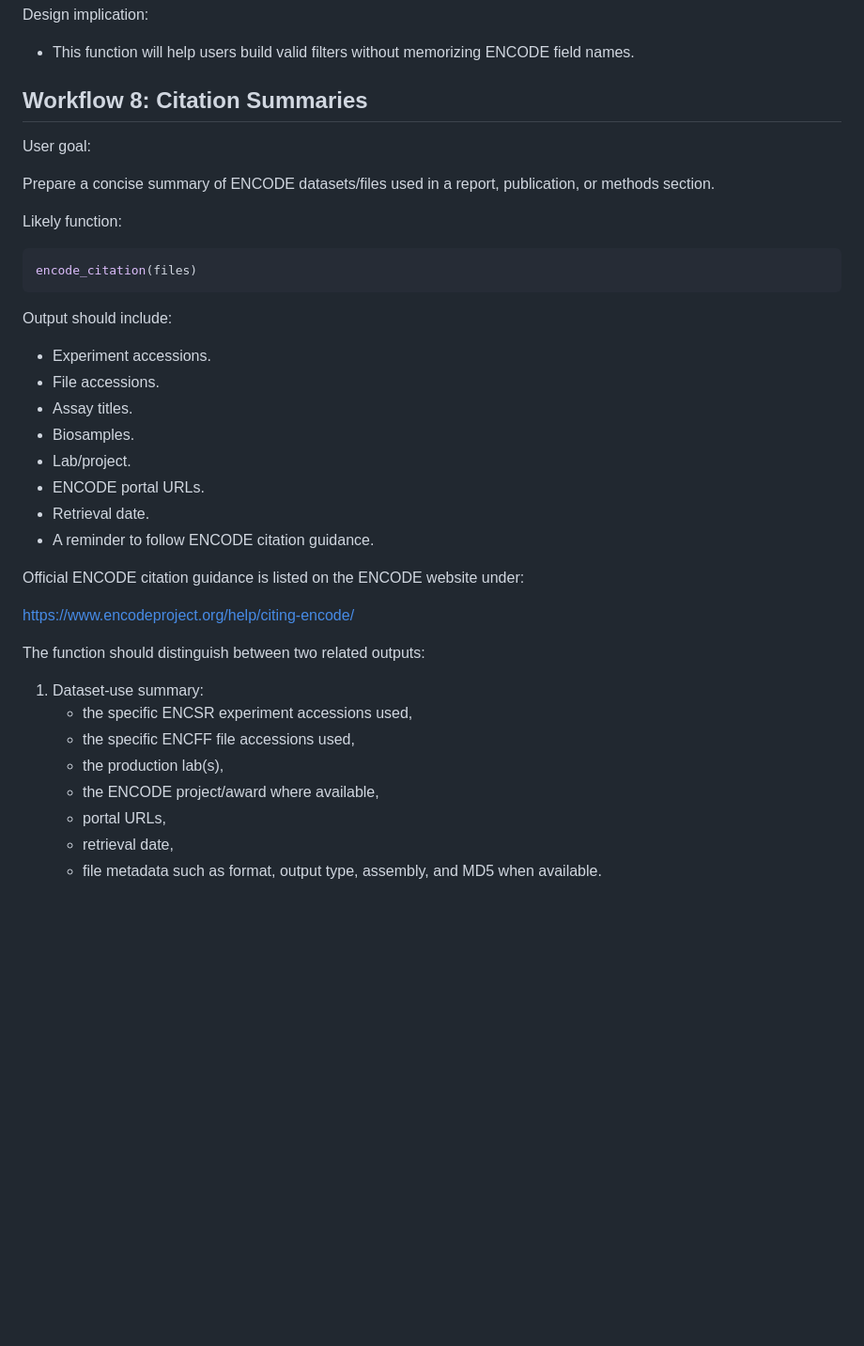
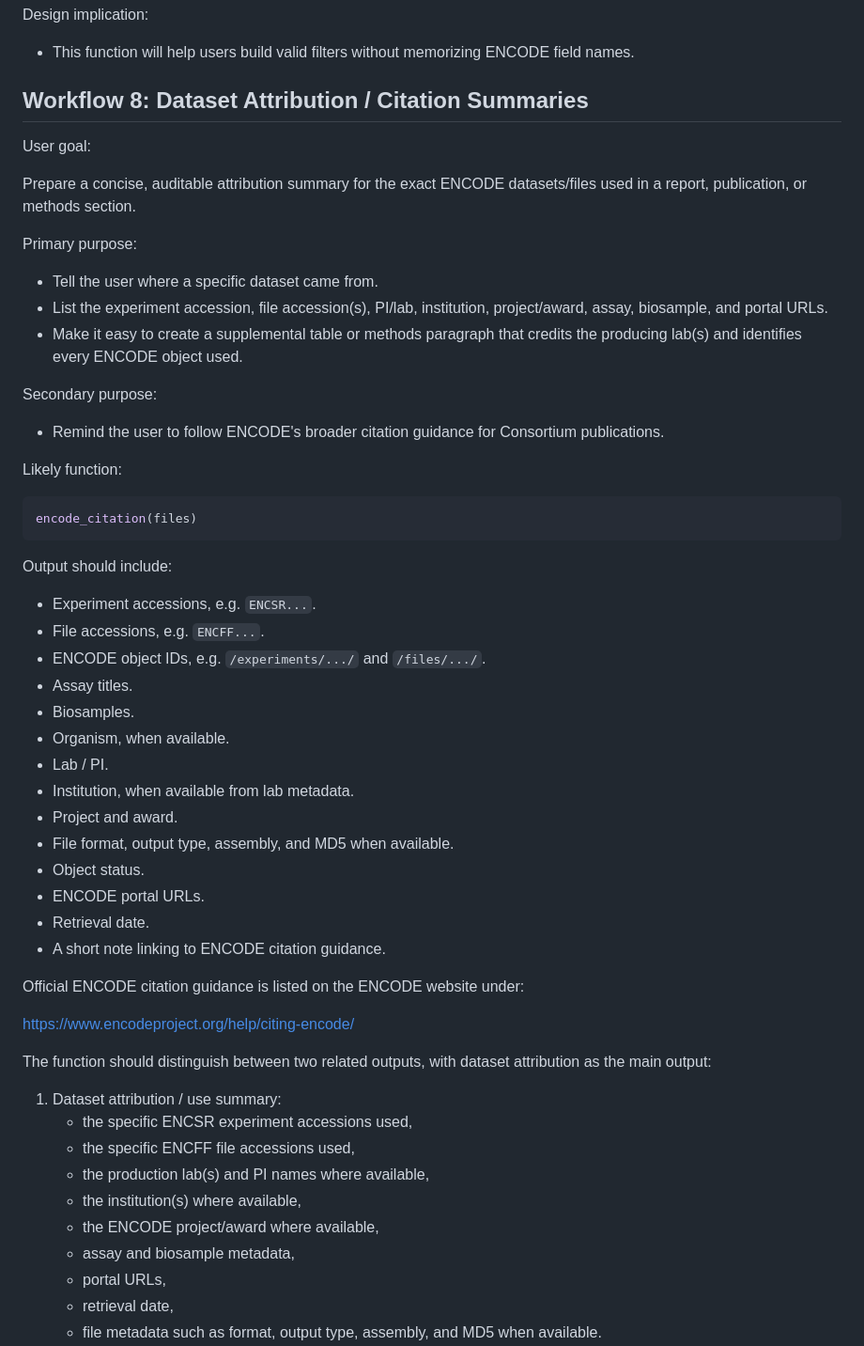
Before and after one commit to ZohebKhan1/encodeUtils, a Markdown page: design/user_workflows.md, the part around one of its changes. Shown at 94% size. GitHub-like rendering; blank space fills up the shorter version.

Commit message:
clarify citation attribution

```diff
--- a/design/user_workflows.md
+++ b/design/user_workflows.md
@@ -403,12 +403,25 @@ Design implication:
 - This function will help users build valid filters without memorizing ENCODE
   field names.
 
-## Workflow 8: Citation Summaries
+## Workflow 8: Dataset Attribution / Citation Summaries
 
 User goal:
 
-Prepare a concise summary of ENCODE datasets/files used in a report,
-publication, or methods section.
+Prepare a concise, auditable attribution summary for the exact ENCODE
+datasets/files used in a report, publication, or methods section.
+
+Primary purpose:
+
+- Tell the user where a specific dataset came from.
+- List the experiment accession, file accession(s), PI/lab, institution,
+  project/award, assay, biosample, and portal URLs.
+- Make it easy to create a supplemental table or methods paragraph that credits
+  the producing lab(s) and identifies every ENCODE object used.
+
+Secondary purpose:
+
+- Remind the user to follow ENCODE's broader citation guidance for Consortium
+  publications.
 
 Likely function:
 
@@ -418,26 +431,35 @@ encode_citation(files)
 
 Output should include:
 
-- Experiment accessions.
-- File accessions.
+- Experiment accessions, e.g. `ENCSR...`.
+- File accessions, e.g. `ENCFF...`.
+- ENCODE object IDs, e.g. `/experiments/.../` and `/files/.../`.
 - Assay titles.
 - Biosamples.
-- Lab/project.
+- Organism, when available.
+- Lab / PI.
+- Institution, when available from lab metadata.
+- Project and award.
+- File format, output type, assembly, and MD5 when available.
+- Object status.
 - ENCODE portal URLs.
 - Retrieval date.
-- A reminder to follow ENCODE citation guidance.
+- A short note linking to ENCODE citation guidance.
 
 Official ENCODE citation guidance is listed on the ENCODE website under:
 
 https://www.encodeproject.org/help/citing-encode/
 
-The function should distinguish between two related outputs:
+The function should distinguish between two related outputs, with dataset
+attribution as the main output:
 
-1. Dataset-use summary:
+1. Dataset attribution / use summary:
    - the specific ENCSR experiment accessions used,
    - the specific ENCFF file accessions used,
-   - the production lab(s),
+   - the production lab(s) and PI names where available,
+   - the institution(s) where available,
    - the ENCODE project/award where available,
+   - assay and biosample metadata,
    - portal URLs,
    - retrieval date,
    - file metadata such as format, output type, assembly, and MD5 when
```
Also changed, not shown: other parts of design/user_workflows.md (+8 -5 lines).
